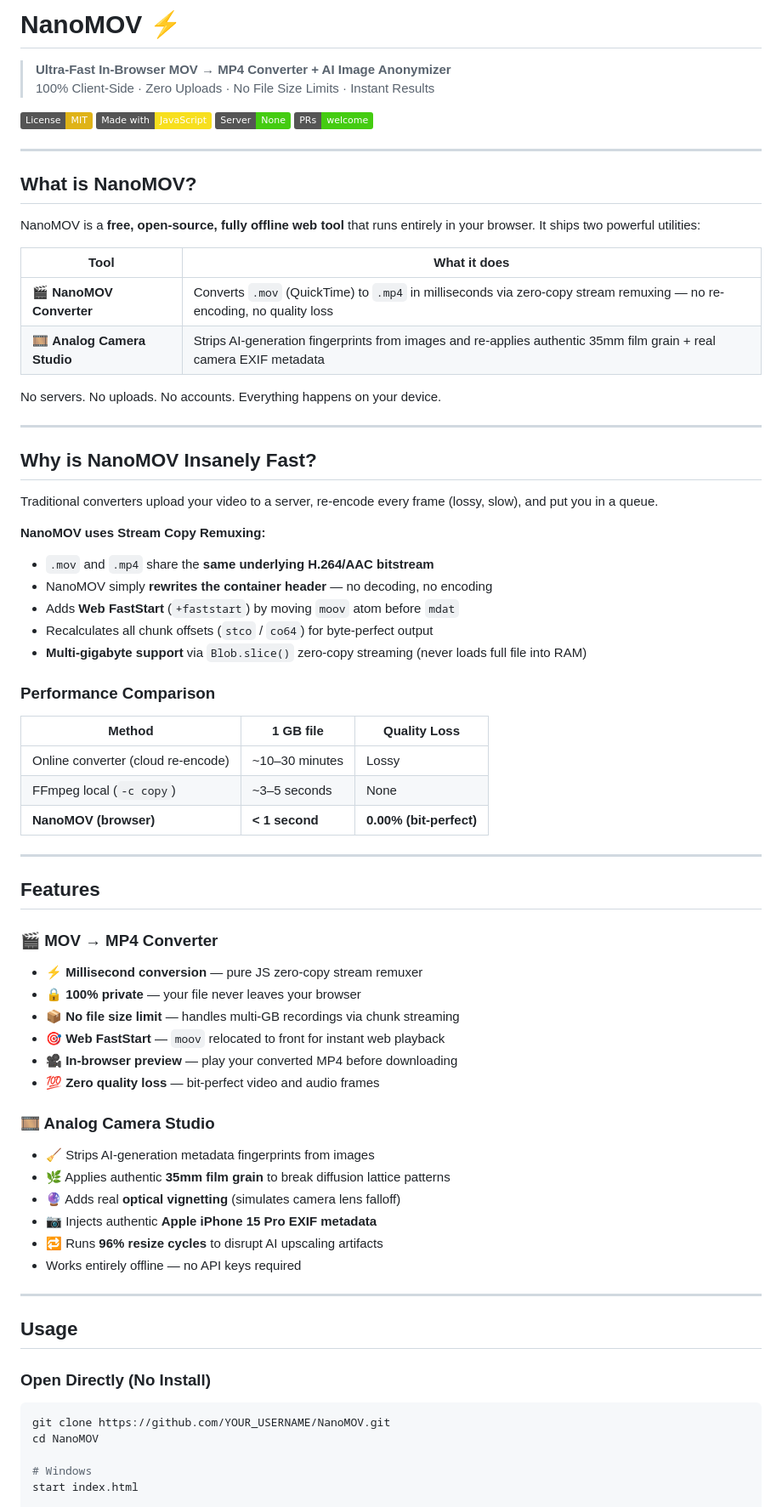
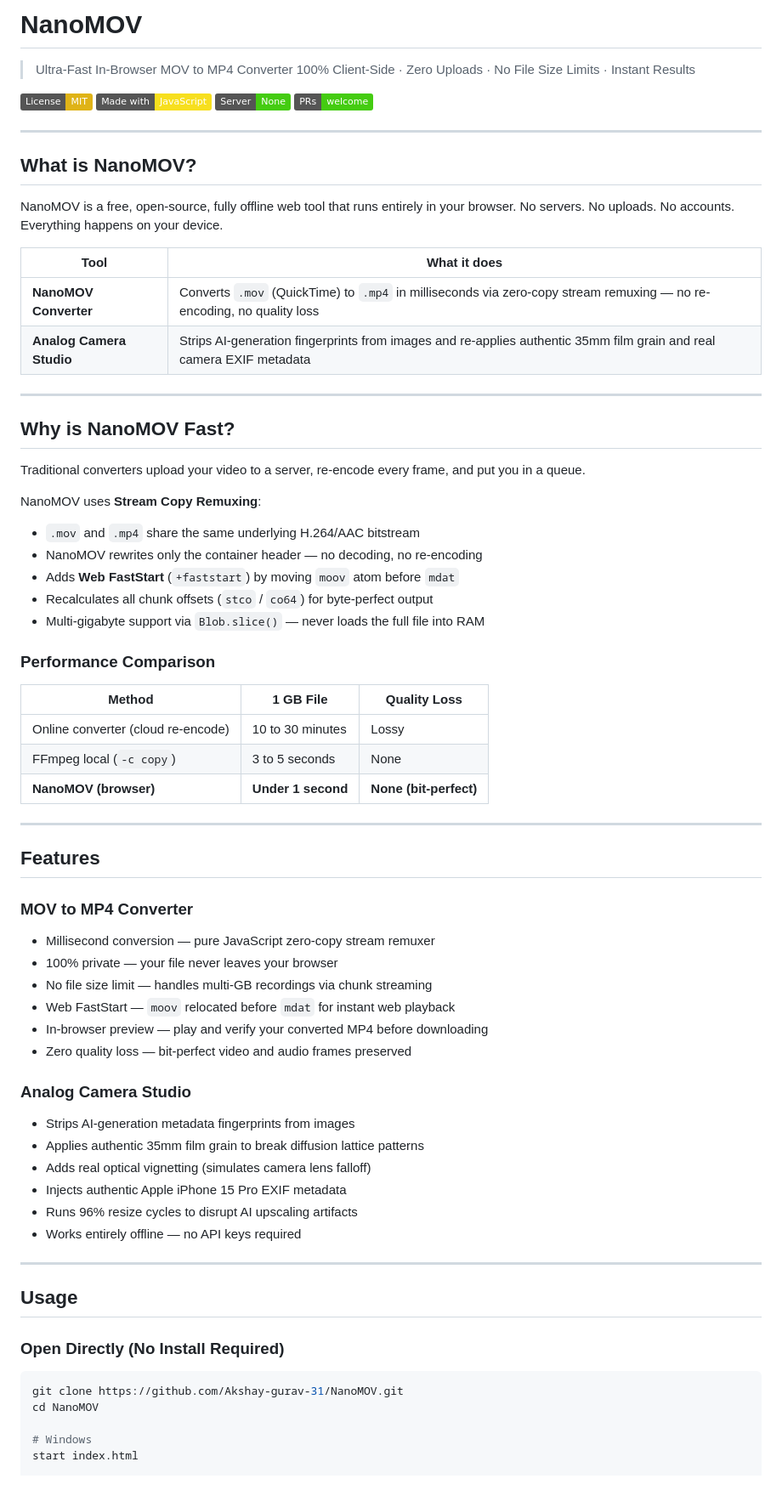
Before and after one commit to Akshay-gurav-31/NanoMOV, a Markdown page: README.md, the part around one of its changes. Shown at 85% size. GitHub-like rendering; badges without logos; blank space fills up the shorter version.

Commit message:
docs: remove all emojis from README, clean professional format

````diff
--- a/README.md
+++ b/README.md
@@ -1,6 +1,6 @@
-# NanoMOV ⚡
+# NanoMOV
 
-> **Ultra-Fast In-Browser MOV → MP4 Converter + AI Image Anonymizer**
+> Ultra-Fast In-Browser MOV to MP4 Converter
 > 100% Client-Side · Zero Uploads · No File Size Limits · Instant Results
 
 [![License: MIT](https://img.shields.io/badge/License-MIT-yellow.svg)](https://opensource.org/licenses/MIT)
@@ -12,64 +12,65 @@
 
 ## What is NanoMOV?
 
-NanoMOV is a **free, open-source, fully offline web tool** that runs entirely in your browser. It ships two powerful utilities:
+NanoMOV is a free, open-source, fully offline web tool that runs entirely in your browser. No servers. No uploads. No accounts. Everything happens on your device.
 
 | Tool | What it does |
 |---|---|
-| 🎬 **NanoMOV Converter** | Converts `.mov` (QuickTime) to `.mp4` in milliseconds via zero-copy stream remuxing — no re-encoding, no quality loss |
-| 🎞️ **Analog Camera Studio** | Strips AI-generation fingerprints from images and re-applies authentic 35mm film grain + real camera EXIF metadata |
-
-No servers. No uploads. No accounts. Everything happens on your device.
+| **NanoMOV Converter** | Converts `.mov` (QuickTime) to `.mp4` in milliseconds via zero-copy stream remuxing — no re-encoding, no quality loss |
+| **Analog Camera Studio** | Strips AI-generation fingerprints from images and re-applies authentic 35mm film grain and real camera EXIF metadata |
 
 ---
 
-## Why is NanoMOV Insanely Fast?
+## Why is NanoMOV Fast?
 
-Traditional converters upload your video to a server, re-encode every frame (lossy, slow), and put you in a queue.
+Traditional converters upload your video to a server, re-encode every frame, and put you in a queue.
 
-**NanoMOV uses Stream Copy Remuxing:**
+NanoMOV uses **Stream Copy Remuxing**:
 
-- `.mov` and `.mp4` share the **same underlying H.264/AAC bitstream**
-- NanoMOV simply **rewrites the container header** — no decoding, no encoding
+- `.mov` and `.mp4` share the same underlying H.264/AAC bitstream
+- NanoMOV rewrites only the container header — no decoding, no re-encoding
 - Adds **Web FastStart** (`+faststart`) by moving `moov` atom before `mdat`
 - Recalculates all chunk offsets (`stco` / `co64`) for byte-perfect output
-- **Multi-gigabyte support** via `Blob.slice()` zero-copy streaming (never loads full file into RAM)
+- Multi-gigabyte support via `Blob.slice()` — never loads the full file into RAM
 
 ### Performance Comparison
 
-| Method | 1 GB file | Quality Loss |
+| Method | 1 GB File | Quality Loss |
 |---|---|---|
-| Online converter (cloud re-encode) | ~10–30 minutes | Lossy |
-| FFmpeg local (`-c copy`) | ~3–5 seconds | None |
-| **NanoMOV (browser)** | **< 1 second** | **0.00% (bit-perfect)** |
+| Online converter (cloud re-encode) | 10 to 30 minutes | Lossy |
+| FFmpeg local (`-c copy`) | 3 to 5 seconds | None |
+| **NanoMOV (browser)** | **Under 1 second** | **None (bit-perfect)** |
 
 ---
 
 ## Features
 
-### 🎬 MOV → MP4 Converter
-- ⚡ **Millisecond conversion** — pure JS zero-copy stream remuxer
-- 🔒 **100% private** — your file never leaves your browser
-- 📦 **No file size limit** — handles multi-GB recordings via chunk streaming
-- 🎯 **Web FastStart** — `moov` relocated to front for instant web playback
-- 🎥 **In-browser preview** — play your converted MP4 before downloading
-- 💯 **Zero quality loss** — bit-perfect video and audio frames
+### MOV to MP4 Converter
 
-### 🎞️ Analog Camera Studio
-- 🧹 Strips AI-generation metadata fingerprints from images
-- 🌿 Applies authentic **35mm film grain** to break diffusion lattice patterns
-- 🔮 Adds real **optical vignetting** (simulates camera lens falloff)
-- 📷 Injects authentic **Apple iPhone 15 Pro EXIF metadata**
-- 🔁 Runs **96% resize cycles** to disrupt AI upscaling artifacts
+- Millisecond conversion — pure JavaScript zero-copy stream remuxer
+- 100% private — your file never leaves your browser
+- No file size limit — handles multi-GB recordings via chunk streaming
+- Web FastStart — `moov` relocated before `mdat` for instant web playback
+- In-browser preview — play and verify your converted MP4 before downloading
+- Zero quality loss — bit-perfect video and audio frames preserved
+
+### Analog Camera Studio
+
+- Strips AI-generation metadata fingerprints from images
+- Applies authentic 35mm film grain to break diffusion lattice patterns
+- Adds real optical vignetting (simulates camera lens falloff)
+- Injects authentic Apple iPhone 15 Pro EXIF metadata
+- Runs 96% resize cycles to disrupt AI upscaling artifacts
 - Works entirely offline — no API keys required
 
 ---
 
 ## Usage
 
-### Open Directly (No Install)
+### Open Directly (No Install Required)
+
 ```bash
-git clone https://github.com/YOUR_USERNAME/NanoMOV.git
+git clone https://github.com/Akshay-gurav-31/NanoMOV.git
 cd NanoMOV
 
 # Windows
````
Also changed, not shown: other parts of README.md (+33 -17 lines).
